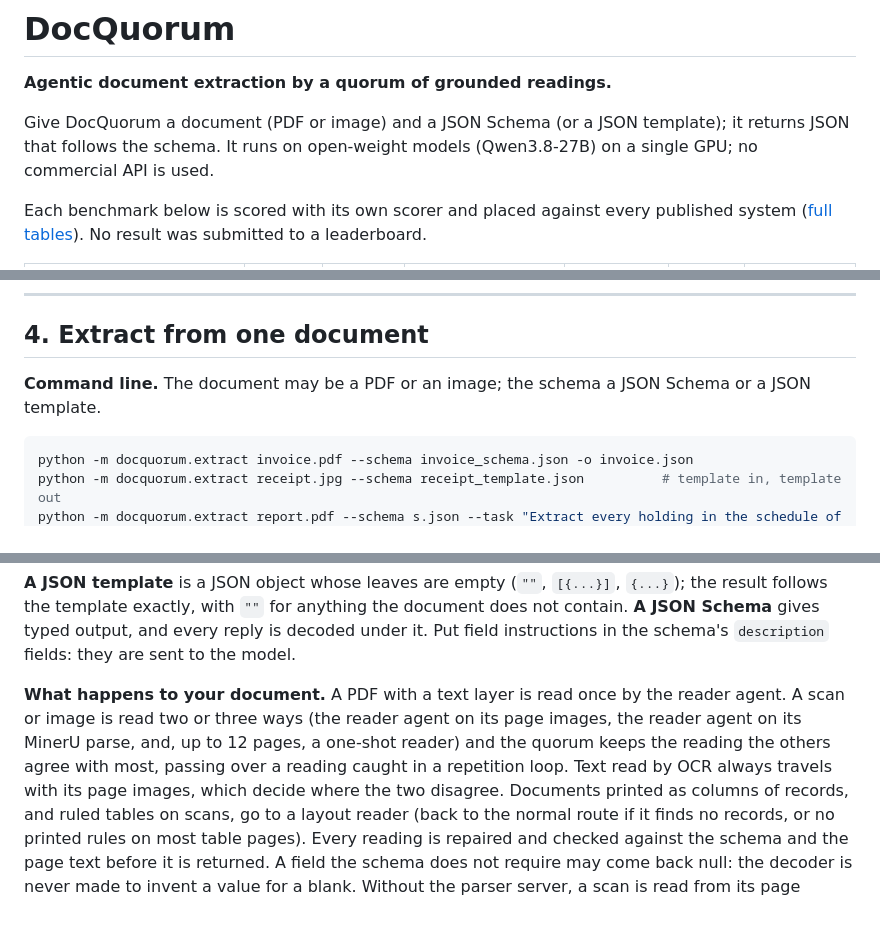
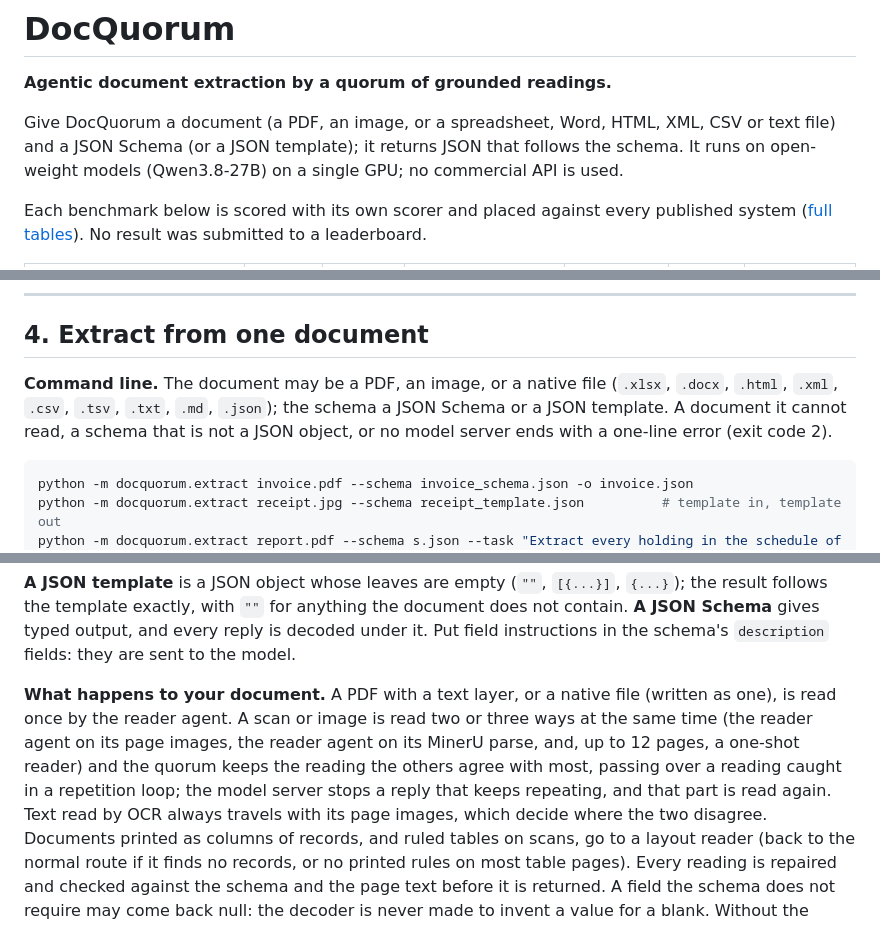
Before and after one commit to ashutoshdayal13/docquorum, a Markdown page: README.md, 3 parts joined by grey strips. GitHub-like rendering.

Commit message:
README and docs: native inputs, v1.4 behaviour, clear errors; figure provenance linked
- README: documents may also be spreadsheets, Word, HTML, XML, CSV or text
  files; a scan's readings run at the same time and a repeating reply is
  stopped by the server; unreadable inputs and no server end with a
  one-line error.
- docs/README.md: the main diagram is the v1.3 API (v1.4 adds no step);
  the figure's provenance file is linked.

````diff
--- a/README.md
+++ b/README.md
@@ -2,8 +2,8 @@
 
 **Agentic document extraction by a quorum of grounded readings.**
 
-Give DocQuorum a document (PDF or image) and a JSON Schema (or a JSON template); it returns JSON that
-follows the schema. It runs on open-weight models (Qwen3.8-27B) on a single GPU; no commercial API is used.
+Give DocQuorum a document (a PDF, an image, or a spreadsheet, Word, HTML, XML, CSV or text file) and a JSON Schema
+(or a JSON template); it returns JSON that follows the schema. It runs on open-weight models (Qwen3.8-27B) on a single GPU; no commercial API is used.
 
 Each benchmark below is scored with its own scorer and placed against every published system
 ([full tables](docs/results/TABLES.md)). No result was submitted to a leaderboard.
@@ -179,7 +179,9 @@ Check that they answer: `curl http://localhost:8079/v1/models` and `curl http://
 
 ## 4. Extract from one document
 
-**Command line.** The document may be a PDF or an image; the schema a JSON Schema or a JSON template.
+**Command line.** The document may be a PDF, an image, or a native file (`.xlsx`, `.docx`, `.html`, `.xml`, `.csv`, `.tsv`,
+`.txt`, `.md`, `.json`); the schema a JSON Schema or a JSON template. A document it cannot read, a schema that is not a JSON
+object, or no model server ends with a one-line error (exit code 2).
 ```bash
 python -m docquorum.extract invoice.pdf --schema invoice_schema.json -o invoice.json
 python -m docquorum.extract receipt.jpg --schema receipt_template.json          # template in, template out
@@ -200,9 +202,10 @@ print(report)   # the readings produced, the one the quorum kept, their agreemen
 exactly, with `""` for anything the document does not contain. **A JSON Schema** gives typed output, and every reply is decoded
 under it. Put field instructions in the schema's `description` fields: they are sent to the model.
 
-**What happens to your document.** A PDF with a text layer is read once by the reader agent. A scan or image is read two or
-three ways (the reader agent on its page images, the reader agent on its MinerU parse, and, up to 12 pages, a one-shot reader)
-and the quorum keeps the reading the others agree with most, passing over a reading caught in a repetition loop. Text read by OCR
+**What happens to your document.** A PDF with a text layer, or a native file (written as one), is read once by the reader
+agent. A scan or image is read two or three ways at the same time (the reader agent on its page images, the reader agent on its
+MinerU parse, and, up to 12 pages, a one-shot reader) and the quorum keeps the reading the others agree with most, passing over
+a reading caught in a repetition loop; the model server stops a reply that keeps repeating, and that part is read again. Text read by OCR
 always travels with its page images, which decide where the two disagree. Documents printed as columns of records, and ruled
 tables on scans, go to a layout reader (back to the normal route if it finds no records, or no printed rules on most table pages).
 Every reading is repaired and checked against the schema and the page text before it is returned. A field the schema does not
````
Also changed, not shown: docs/README.md (+2 -2 lines).
